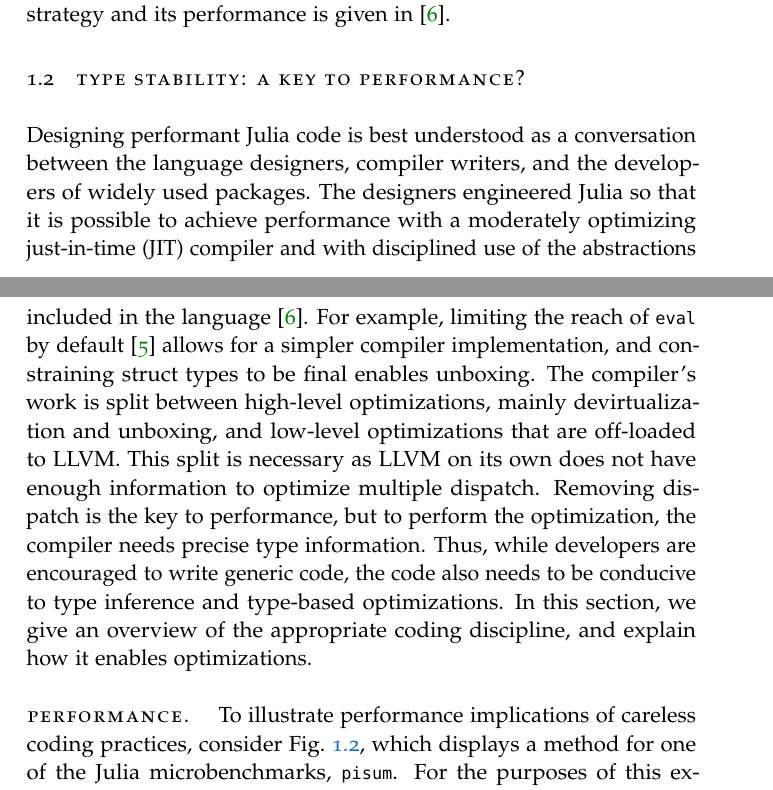
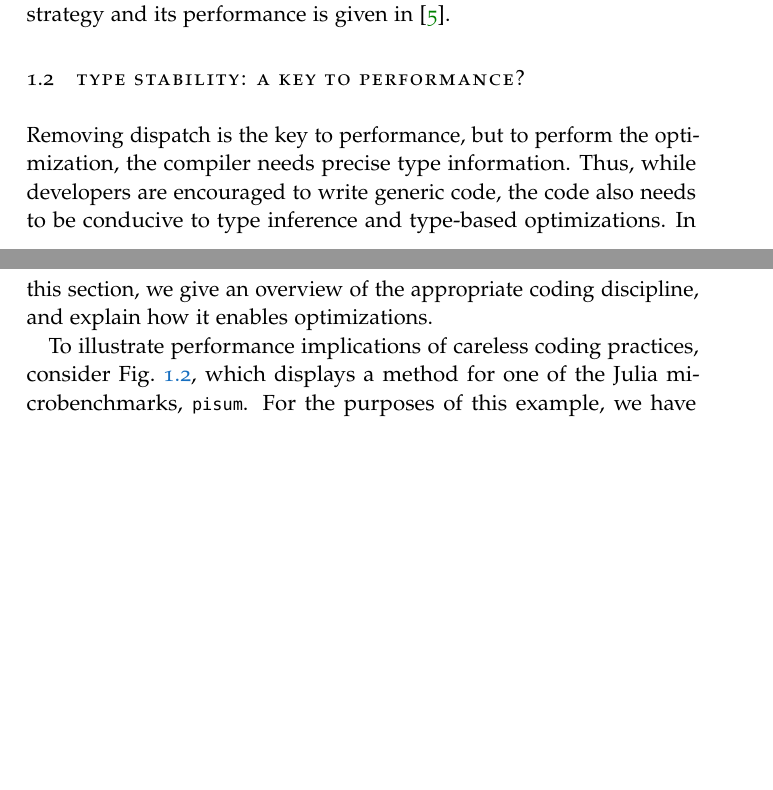
Before and after one commit to ulysses4ever/thesis, a LaTeX thesis (main.tex): two parts of pages 2 and 3 of 9, joined at a grey line, cut so that both start at the same text, the shorter picture padded with empty space. Compiled offline with pdfLaTeX.

Commit message:
minor cleanup

```diff
--- a/main.tex
+++ b/main.tex
@@ -35,7 +35,7 @@ dvipsnames
 \newcommand{\myProf}{Jan Vitek\xspace}
 \newcommand{\myDepartment}{Khoury College of Computer Sciences\xspace}
 \newcommand{\myUni}{Northeastern University\xspace}
-\newcommand{\myLocation}{Boston, Massachusetts, USA\xspace}
+\newcommand{\myLocation}{Boston, USA\xspace}
 \newcommand{\myTime}{2022\xspace}
 
 
@@ -274,18 +274,6 @@ detailed description of the compilation strategy and its performance is given in
 
 \section{Type Stability: a Key to Performance?}\label{sec:stability}
 
-Designing performant Julia code is best understood as a conversation between the
-language designers, compiler writers, and the developers of widely used
-packages. The designers engineered Julia so that it is possible to achieve
-performance with a moderately optimizing just-in-time (JIT) compiler
-and with disciplined use of the abstractions included in the language~\cite{oopsla18a}.
-For example, limiting the reach of \c{eval} by default~\cite{oopsla20a} allows
-for a simpler compiler implementation,
-and constraining struct types to be final enables unboxing.
-The compiler's work is split between high-level optimizations, mainly
-devirtualization and unboxing, and low-level optimizations that are off-loaded
-to LLVM.\@ This split is necessary as LLVM on its own does not have enough
-information to optimize multiple dispatch.
 Removing dispatch is the key to performance, but to perform the optimization,
 the compiler needs precise type information. Thus, while developers
 are encouraged to write generic code, the code also needs to be conducive
@@ -293,8 +281,7 @@ to type inference and type-based optimizations. In this section,
 we give an overview of the appropriate coding discipline, and explain
 how it enables optimizations.
 
-
-\paragraph{Performance.} To illustrate performance implications of careless
+To illustrate performance implications of careless
 coding practices, consider Fig.~\ref{ide}, which displays a method for one of
 the Julia microbenchmarks, \c{pisum}. For the purposes of this example, we
 have added an identity function \c{id} which was initially implemented to
```
Also changed, not shown: main.tex (6 more changed lines).
